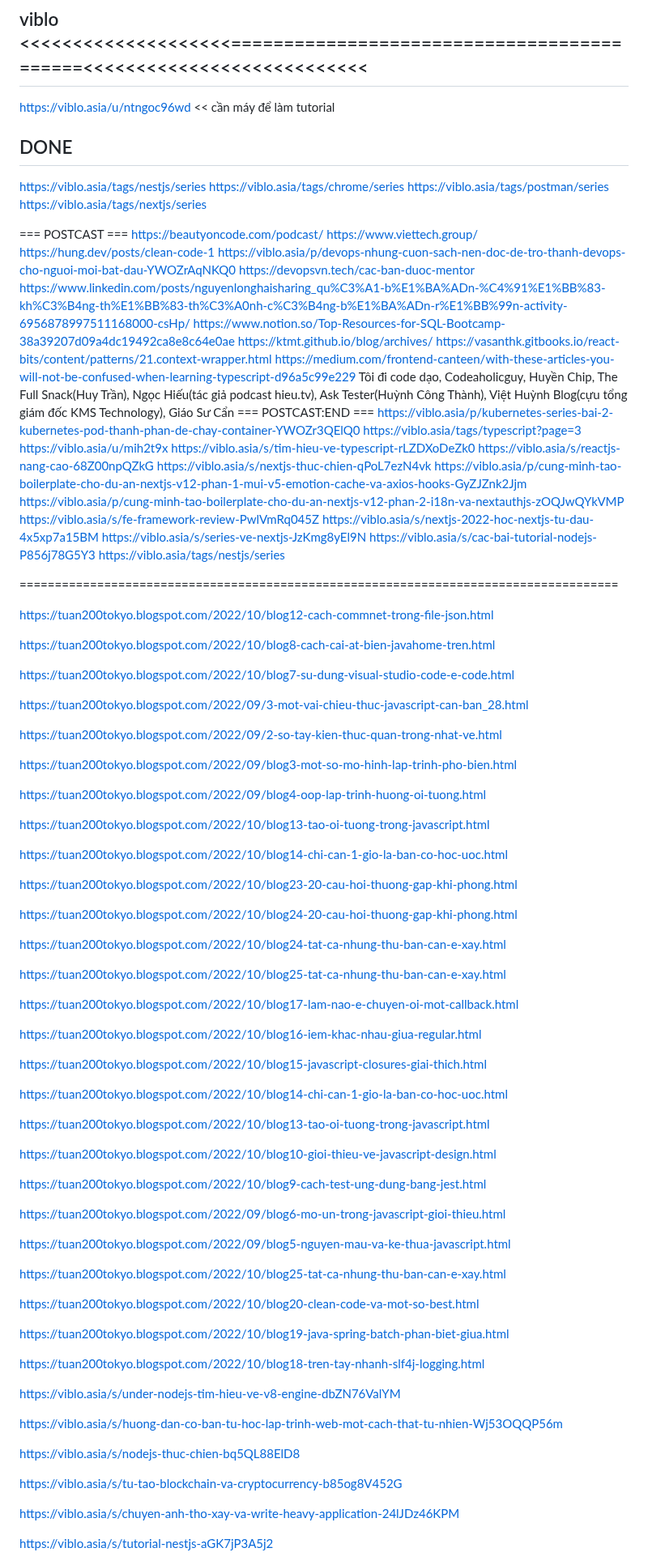
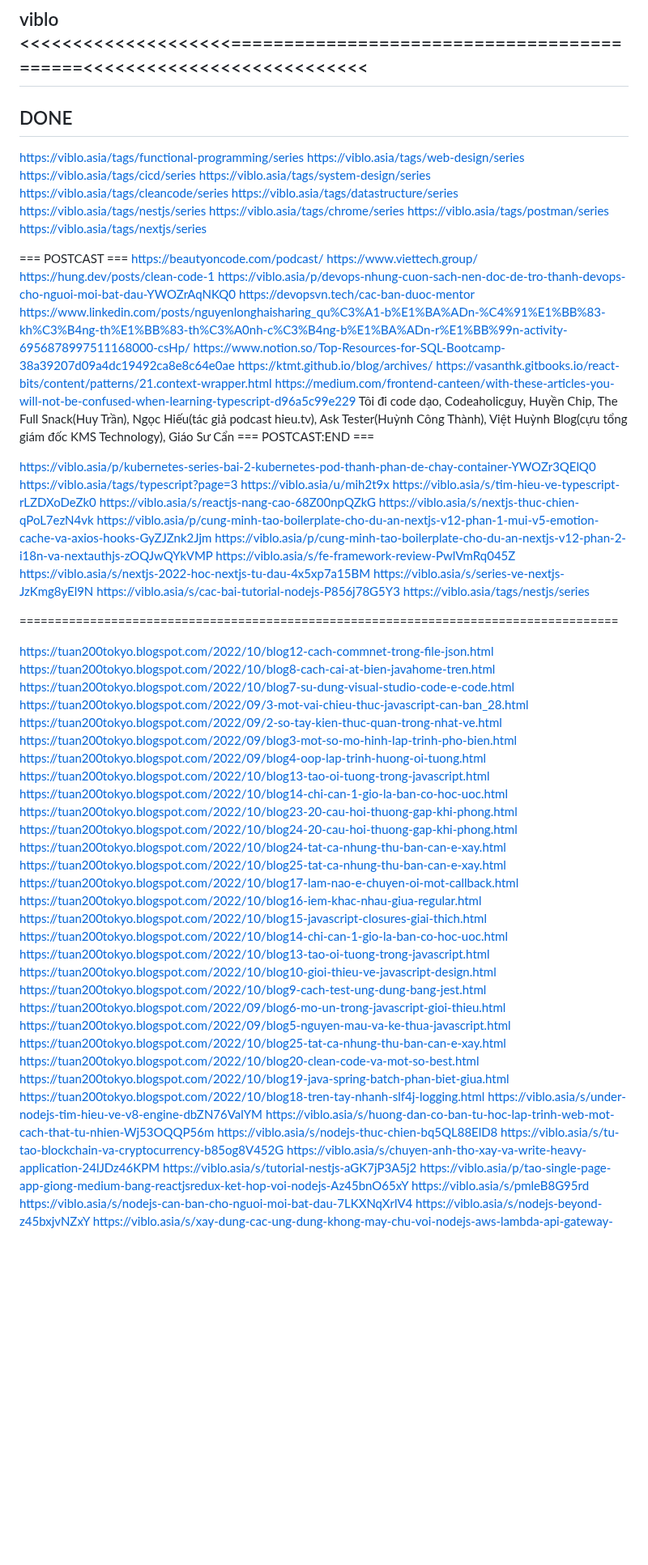
Before and after one commit to Dat0318/roadmap_sh_node, a Markdown page: free_code_camp/doc/need_read.md, the part around one of its changes. Shown at 81% size. Rendered like a GitHub page; blank space fills up the shorter version.

```diff
--- a/free_code_camp/doc/need_read.md
+++ b/free_code_camp/doc/need_read.md
@@ -124,10 +128,14 @@ https://dev.to/said7388/top-20-reactjs-interview-questions-3a0m
 
 ## viblo <<<<<<<<<<<<<<<<<<<<===========================================<<<<<<<<<<<<<<<<<<<<<<<<<<<
 
-https://viblo.asia/u/ntngoc96wd << cần máy để làm tutorial
-
 ## DONE
 
+https://viblo.asia/tags/functional-programming/series
+https://viblo.asia/tags/web-design/series
+https://viblo.asia/tags/cicd/series
+https://viblo.asia/tags/system-design/series
+https://viblo.asia/tags/cleancode/series
+https://viblo.asia/tags/datastructure/series
 https://viblo.asia/tags/nestjs/series
 https://viblo.asia/tags/chrome/series
 https://viblo.asia/tags/postman/series
@@ -146,6 +154,7 @@ https://vasanthk.gitbooks.io/react-bits/content/patterns/21.context-wrapper.html
 https://medium.com/frontend-canteen/with-these-articles-you-will-not-be-confused-when-learning-typescript-d96a5c99e229
 Tôi đi code dạo, Codeaholicguy, Huyền Chip, The Full Snack(Huy Trần), Ngọc Hiếu(tác giả podcast hieu.tv), Ask Tester(Huỳnh Công Thành), Việt Huỳnh Blog(cựu tổng giám đốc KMS Technology), Giáo Sư Cẩn
 === POSTCAST:END ===
+
 https://viblo.asia/p/kubernetes-series-bai-2-kubernetes-pod-thanh-phan-de-chay-container-YWOZr3QElQ0
 https://viblo.asia/tags/typescript?page=3
 https://viblo.asia/u/mih2t9x
@@ -163,63 +172,33 @@ https://viblo.asia/tags/nestjs/series
 =====================================================================================
 
 https://tuan200tokyo.blogspot.com/2022/10/blog12-cach-commnet-trong-file-json.html
-
 https://tuan200tokyo.blogspot.com/2022/10/blog8-cach-cai-at-bien-javahome-tren.html
-
 https://tuan200tokyo.blogspot.com/2022/10/blog7-su-dung-visual-studio-code-e-code.html
-
 https://tuan200tokyo.blogspot.com/2022/09/3-mot-vai-chieu-thuc-javascript-can-ban_28.html
-
 https://tuan200tokyo.blogspot.com/2022/09/2-so-tay-kien-thuc-quan-trong-nhat-ve.html
-
 https://tuan200tokyo.blogspot.com/2022/09/blog3-mot-so-mo-hinh-lap-trinh-pho-bien.html
-
 https://tuan200tokyo.blogspot.com/2022/09/blog4-oop-lap-trinh-huong-oi-tuong.html
-
 https://tuan200tokyo.blogspot.com/2022/10/blog13-tao-oi-tuong-trong-javascript.html
-
 https://tuan200tokyo.blogspot.com/2022/10/blog14-chi-can-1-gio-la-ban-co-hoc-uoc.html
-
 https://tuan200tokyo.blogspot.com/2022/10/blog23-20-cau-hoi-thuong-gap-khi-phong.html
-
 https://tuan200tokyo.blogspot.com/2022/10/blog24-20-cau-hoi-thuong-gap-khi-phong.html
-
 https://tuan200tokyo.blogspot.com/2022/10/blog24-tat-ca-nhung-thu-ban-can-e-xay.html
-
 https://tuan200tokyo.blogspot.com/2022/10/blog25-tat-ca-nhung-thu-ban-can-e-xay.html
-
 https://tuan200tokyo.blogspot.com/2022/10/blog17-lam-nao-e-chuyen-oi-mot-callback.html
-
 https://tuan200tokyo.blogspot.com/2022/10/blog16-iem-khac-nhau-giua-regular.html
-
 https://tuan200tokyo.blogspot.com/2022/10/blog15-javascript-closures-giai-thich.html
-
 https://tuan200tokyo.blogspot.com/2022/10/blog14-chi-can-1-gio-la-ban-co-hoc-uoc.html
-
 https://tuan200tokyo.blogspot.com/2022/10/blog13-tao-oi-tuong-trong-javascript.html
-
 https://tuan200tokyo.blogspot.com/2022/10/blog10-gioi-thieu-ve-javascript-design.html
-
 https://tuan200tokyo.blogspot.com/2022/10/blog9-cach-test-ung-dung-bang-jest.html
-
 https://tuan200tokyo.blogspot.com/2022/09/blog6-mo-un-trong-javascript-gioi-thieu.html
-
 https://tuan200tokyo.blogspot.com/2022/09/blog5-nguyen-mau-va-ke-thua-javascript.html
-
 https://tuan200tokyo.blogspot.com/2022/10/blog25-tat-ca-nhung-thu-ban-can-e-xay.html
-
 https://tuan200tokyo.blogspot.com/2022/10/blog20-clean-code-va-mot-so-best.html
-
 https://tuan200tokyo.blogspot.com/2022/10/blog19-java-spring-batch-phan-biet-giua.html
-
 https://tuan200tokyo.blogspot.com/2022/10/blog18-tren-tay-nhanh-slf4j-logging.html
-
 https://viblo.asia/s/under-nodejs-tim-hieu-ve-v8-engine-dbZN76ValYM
-
 https://viblo.asia/s/huong-dan-co-ban-tu-hoc-lap-trinh-web-mot-cach-that-tu-nhien-Wj53OQQP56m
-
 https://viblo.asia/s/nodejs-thuc-chien-bq5QL88ElD8
-
 https://viblo.asia/s/tu-tao-blockchain-va-cryptocurrency-b85og8V452G
-
 https://viblo.asia/s/chuyen-anh-tho-xay-va-write-heavy-application-24lJDz46KPM
```
Also changed, not shown: other parts of free_code_camp/doc/need_read.md (+6 -71 lines).
